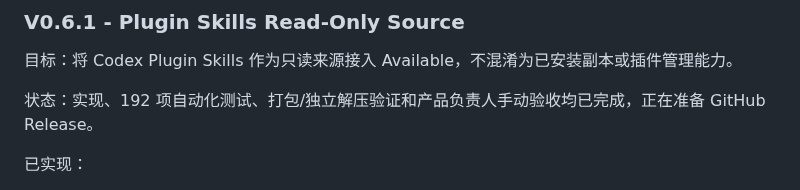
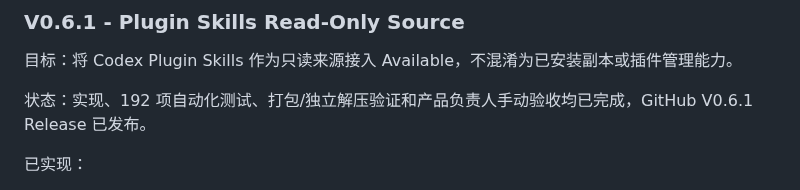
Before and after one commit to oneszc/SkillDock, a Markdown page: docs/ROADMAP.md, the part around the change. Rendered like a GitHub page.

```diff
--- a/docs/ROADMAP.md
+++ b/docs/ROADMAP.md
@@ -310,7 +310,7 @@ Plugin 来源作为后续 V0.6.x 独立阶段处理，必须优先使用稳定
 
 目标：将 Codex Plugin Skills 作为只读来源接入 Available，不混淆为已安装副本或插件管理能力。
 
-状态：实现、192 项自动化测试、打包/独立解压验证和产品负责人手动验收均已完成，正在准备 GitHub Release。
+状态：实现、192 项自动化测试、打包/独立解压验证和产品负责人手动验收均已完成，GitHub V0.6.1 Release 已发布。
 
 已实现：
 
```
Also changed, not shown: docs/CURRENT_STATE.md (+4 -3 lines).
